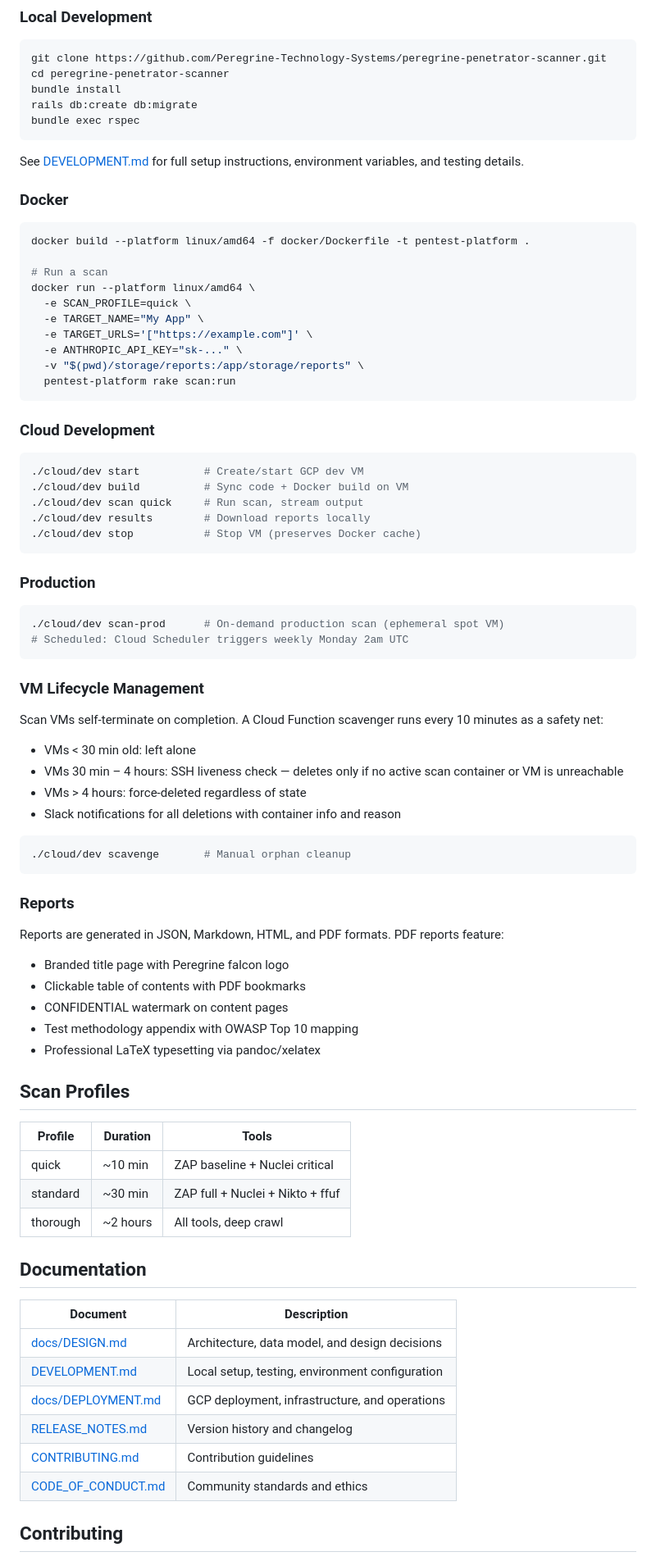
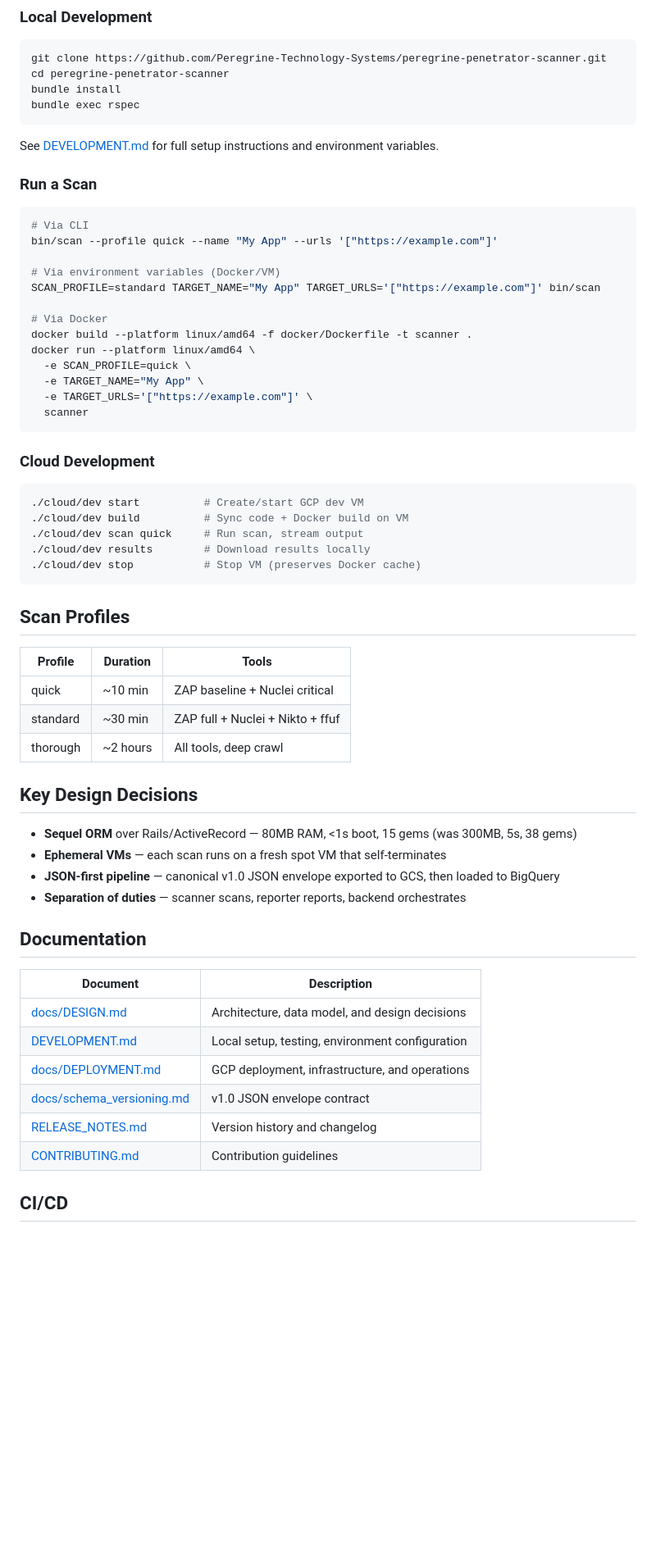
Before and after one commit to Peregrine-Technology-Systems/peregrine-penetrator-scanner, a Markdown page: README.md, the part around one of its changes. Shown at 82% size. Drawn GitHub-style; blank space fills up the shorter version.

````diff
--- a/README.md
+++ b/README.md
@@ -71,24 +88,26 @@ Cloud Scheduler (*/10) → vm-scavenger → SSH liveness check → delete orphan
 git clone https://github.com/Peregrine-Technology-Systems/peregrine-penetrator-scanner.git
 cd peregrine-penetrator-scanner
 bundle install
-rails db:create db:migrate
 bundle exec rspec
 ```
 
-See [DEVELOPMENT.md](DEVELOPMENT.md) for full setup instructions, environment variables, and testing details.
+See [DEVELOPMENT.md](DEVELOPMENT.md) for full setup instructions and environment variables.
 
-### Docker
+### Run a Scan
 ```bash
-docker build --platform linux/amd64 -f docker/Dockerfile -t pentest-platform .
+# Via CLI
+bin/scan --profile quick --name "My App" --urls '["https://example.com"]'
 
-# Run a scan
+# Via environment variables (Docker/VM)
+SCAN_PROFILE=standard TARGET_NAME="My App" TARGET_URLS='["https://example.com"]' bin/scan
+
+# Via Docker
+docker build --platform linux/amd64 -f docker/Dockerfile -t scanner .
 docker run --platform linux/amd64 \
   -e SCAN_PROFILE=quick \
   -e TARGET_NAME="My App" \
   -e TARGET_URLS='["https://example.com"]' \
-  -e ANTHROPIC_API_KEY="sk-..." \
-  -v "$(pwd)/storage/reports:/app/storage/reports" \
-  pentest-platform rake scan:run
+  scanner
 ```
 
 ### Cloud Development
@@ -96,34 +115,9 @@ docker run --platform linux/amd64 \
 ./cloud/dev start          # Create/start GCP dev VM
 ./cloud/dev build          # Sync code + Docker build on VM
 ./cloud/dev scan quick     # Run scan, stream output
-./cloud/dev results        # Download reports locally
+./cloud/dev results        # Download results locally
 ./cloud/dev stop           # Stop VM (preserves Docker cache)
 ```
-
-### Production
-```bash
-./cloud/dev scan-prod      # On-demand production scan (ephemeral spot VM)
-# Scheduled: Cloud Scheduler triggers weekly Monday 2am UTC
-```
-
-### VM Lifecycle Management
-Scan VMs self-terminate on completion. A Cloud Function scavenger runs every 10 minutes as a safety net:
-- VMs < 30 min old: left alone
-- VMs 30 min – 4 hours: SSH liveness check — deletes only if no active scan container or VM is unreachable
-- VMs > 4 hours: force-deleted regardless of state
-- Slack notifications for all deletions with container info and reason
-
-```bash
-./cloud/dev scavenge       # Manual orphan cleanup
-```
-
-### Reports
-Reports are generated in JSON, Markdown, HTML, and PDF formats. PDF reports feature:
-- Branded title page with Peregrine falcon logo
-- Clickable table of contents with PDF bookmarks
-- CONFIDENTIAL watermark on content pages
-- Test methodology appendix with OWASP Top 10 mapping
-- Professional LaTeX typesetting via pandoc/xelatex
 
 ## Scan Profiles
 
@@ -133,6 +127,13 @@ Reports are generated in JSON, Markdown, HTML, and PDF formats. PDF reports feat
 | standard | ~30 min | ZAP full + Nuclei + Nikto + ffuf |
 | thorough | ~2 hours | All tools, deep crawl |
 
+## Key Design Decisions
+
+- **Sequel ORM** over Rails/ActiveRecord — 80MB RAM, <1s boot, 15 gems (was 300MB, 5s, 38 gems)
+- **Ephemeral VMs** — each scan runs on a fresh spot VM that self-terminates
+- **JSON-first pipeline** — canonical v1.0 JSON envelope exported to GCS, then loaded to BigQuery
+- **Separation of duties** — scanner scans, reporter reports, backend orchestrates
+
 ## Documentation
 
 | Document | Description |
@@ -140,9 +141,9 @@ Reports are generated in JSON, Markdown, HTML, and PDF formats. PDF reports feat
 | [docs/DESIGN.md](docs/DESIGN.md) | Architecture, data model, and design decisions |
 | [DEVELOPMENT.md](DEVELOPMENT.md) | Local setup, testing, environment configuration |
 | [docs/DEPLOYMENT.md](docs/DEPLOYMENT.md) | GCP deployment, infrastructure, and operations |
+| [docs/schema_versioning.md](docs/schema_versioning.md) | v1.0 JSON envelope contract |
 | [RELEASE_NOTES.md](RELEASE_NOTES.md) | Version history and changelog |
 | [CONTRIBUTING.md](CONTRIBUTING.md) | Contribution guidelines |
-| [CODE_OF_CONDUCT.md](CODE_OF_CONDUCT.md) | Community standards and ethics |
 
-## Contributing
+## CI/CD
 
````
Also changed, not shown: other parts of README.md (+47 -22 lines), RELEASE_NOTES.md (+41 -13 lines).
